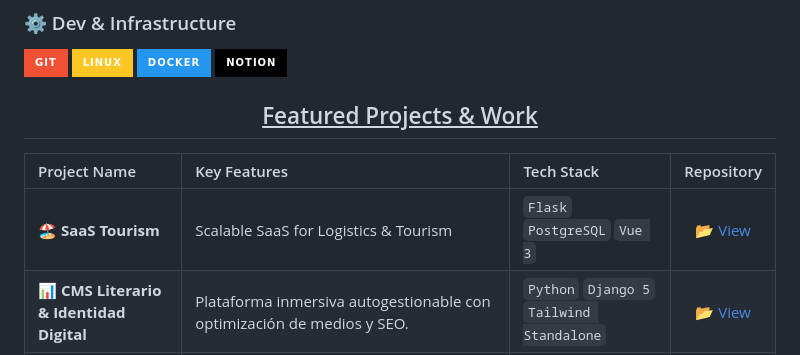
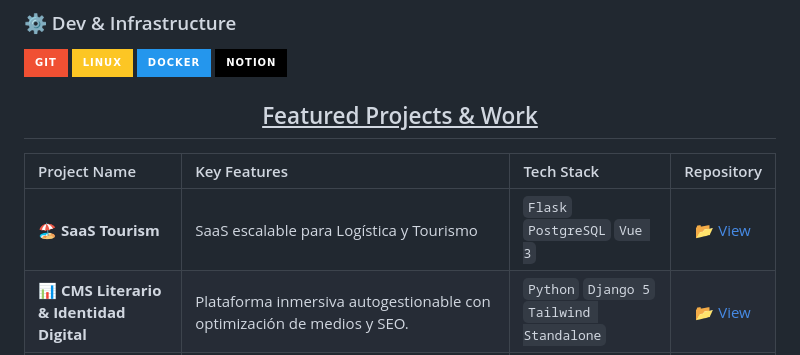
Before and after one commit to DrRobert12/DrRobert12, a Markdown page: README.md, the part around the change. GitHub-like rendering; badges without logos.

Commit message:
Update project description to Spanish

```diff
--- a/README.md
+++ b/README.md
@@ -42,7 +42,7 @@
 
 | Project Name | Key Features | Tech Stack | Repository |
 | :--- | :--- | :--- | :---: |
-| **🏖️ SaaS Tourism** | Scalable SaaS for Logistics & Tourism | `Flask` `PostgreSQL` `Vue 3` | [📂 View](https://github.com/DrRobert12/Scalable-SaaS-for-Logistics-Tourism) |
+| **🏖️ SaaS Tourism** | SaaS escalable para Logística y Tourismo | `Flask` `PostgreSQL` `Vue 3` | [📂 View](https://github.com/DrRobert12/Scalable-SaaS-for-Logistics-Tourism) |
 | **📊 CMS Literario & Identidad Digital** | Plataforma inmersiva autogestionable con optimización de medios y SEO. | `Python` `Django 5` `Tailwind Standalone` | [📂 View](https://github.com/DrRobert12/Author-Portal-CMS-Genero-Terror) |
 | **💻 Barcode & QR Code Desktop Generator** | Aplicación de escritorio para la generación y almacenamiento de códigos de barras Code128 y códigos QR a partir de texto ingresado | `Python", "PySide6 (Qt)` | [📂 View](https://github.com/DrRobert12/Creador_BarCode_Qr) |
 
```
